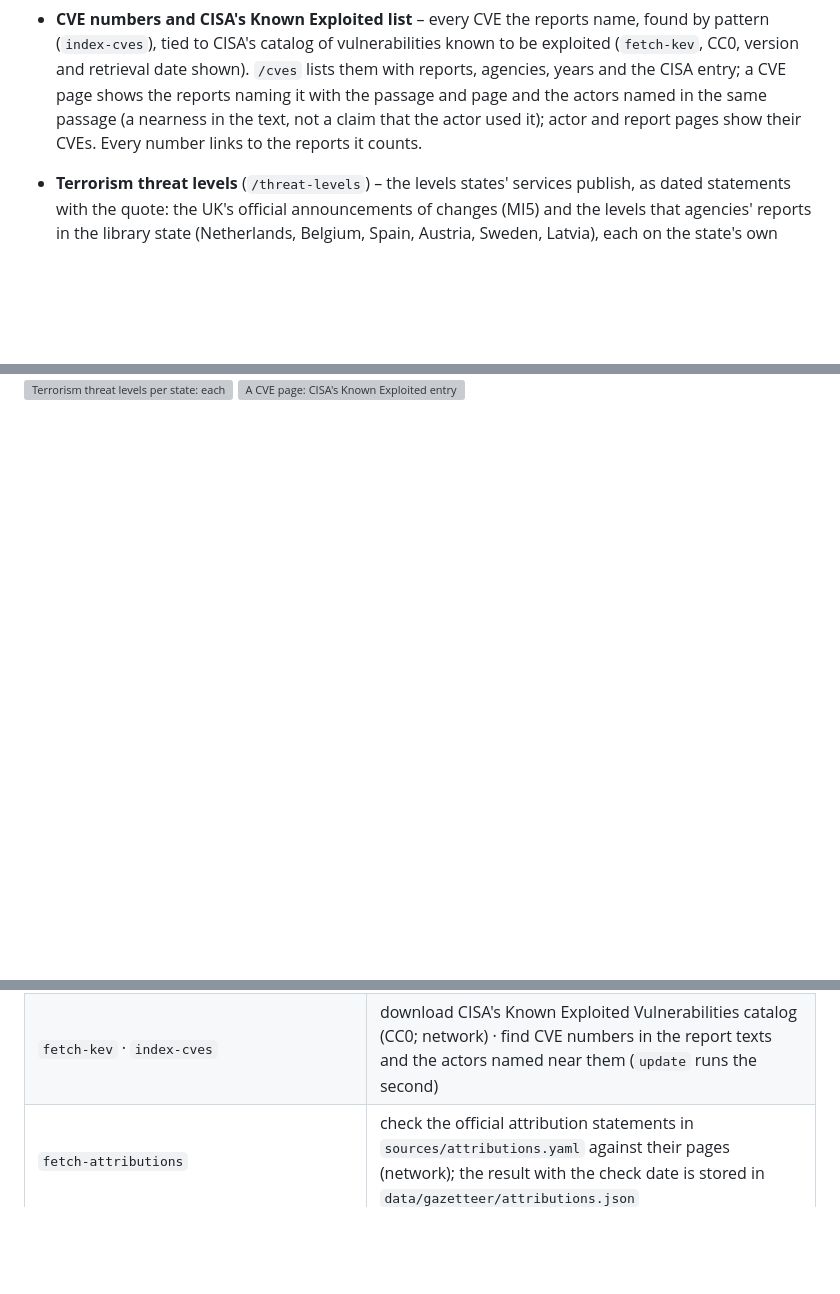
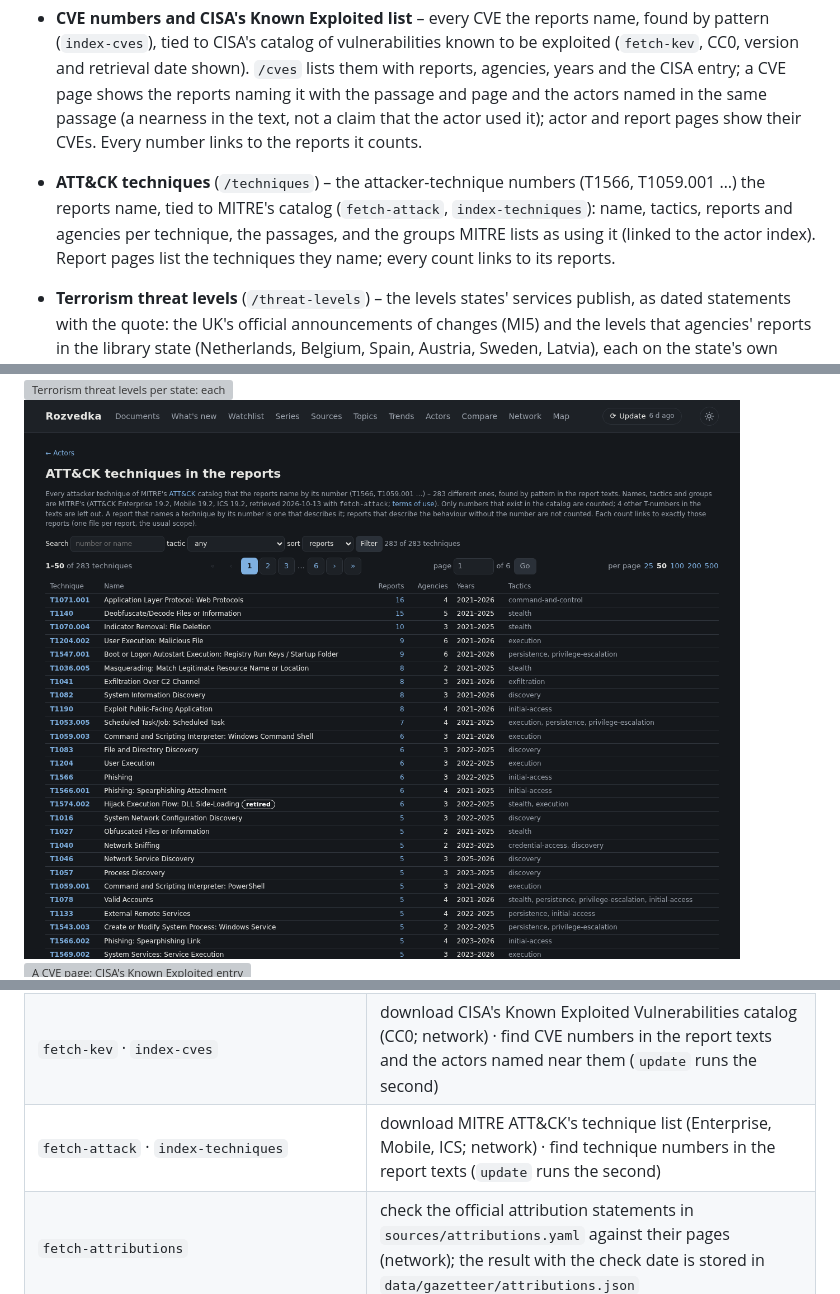
Before and after one commit to iiogurt/Rozvedka, a Markdown page: README.md, 3 parts joined by grey strips. Rendered like a GitHub page; pictures changed too: docs/images/techniques.png (added); blank space fills up the shorter version; grey boxes are pictures that could not be loaded.

Commit message:
feat: ATT&CK technique numbers in the reports, tied to MITRE's catalog (0.53.0)
Co-Authored-By: Claude Sonnet 5.5 <noreply@anthropic.com>

```diff
--- a/README.md
+++ b/README.md
@@ -307,6 +307,10 @@ no periodic job.
   actors named in the same passage (a nearness in the text, not a claim that the actor used it); actor and report pages show
   their CVEs. Every number links to the reports it counts.
 
+- **ATT&CK techniques** (`/techniques`) – the attacker-technique numbers (T1566, T1059.001 …) the reports name, tied to MITRE's
+  catalog (`fetch-attack`, `index-techniques`): name, tactics, reports and agencies per technique, the passages, and the groups
+  MITRE lists as using it (linked to the actor index). Report pages list the techniques they name; every count links to its reports.
+
 - **Terrorism threat levels** (`/threat-levels`) – the levels states' services publish, as dated statements with the quote: the
   UK's official announcements of changes (MI5) and the levels that agencies' reports in the library state (Netherlands, Belgium,
   Spain, Austria, Sweden, Latvia), each on the state's own scale and with the page it comes from. Hand-curated; every quote is
@@ -319,6 +323,8 @@ no periodic job.
 <img src="docs/images/citations.png" alt="Who cites whom: agencies cited by other agencies, with the number of reports and citing agencies" width="900">
 
 <img src="docs/images/threat-levels.png" alt="Terrorism threat levels per state: each level with the quote from the official source and the report page" width="900">
+
+<img src="docs/images/techniques.png" alt="ATT&CK techniques named in the reports, with MITRE's names and tactics, reports and agencies" width="900">
 
 <img src="docs/images/cve.png" alt="A CVE page: CISA's Known Exploited entry, the reports naming it with passages, and the actors named nearby" width="900">
 
@@ -555,6 +561,7 @@ failure. Starting it after a reboot with nobody logged in needs `loginctl enable
 | `index-citations` | resolve the web addresses in the report texts: other library reports, other agencies' sites, outside hosts (`update` runs it) |
 | `fetch-threat-levels` | check the official threat-level announcements in `sources/threat_levels.yaml` against their pages (network); the reports' quotes are checked against the library when the page is shown |
 | `fetch-kev` · `index-cves` | download CISA's Known Exploited Vulnerabilities catalog (CC0; network) · find CVE numbers in the report texts and the actors named near them (`update` runs the second) |
+| `fetch-attack` · `index-techniques` | download MITRE ATT&CK's technique list (Enterprise, Mobile, ICS; network) · find technique numbers in the report texts (`update` runs the second) |
 | `fetch-attributions` | check the official attribution statements in `sources/attributions.yaml` against their pages (network); the result with the check date is stored in `data/gazetteer/attributions.json` |
 | `fetch-sanctions` | download the EU, UK, UN Security Council and US (OFAC) consolidated sanctions lists into `data/sanctions/` and match them with the actors (network; `match-sanctions` matches again without downloading, `index-actors` does it too) |
 | `fetch-actor-profiles [--refresh]` | pictures (flag, logo or photo, with author and licence), key facts and Wikipedia leads of every actor the reports name, from Wikipedia, Wikidata and Wikimedia Commons (network; part of `fetch-actors`; `--refresh` downloads the pictures again) |
```
Also changed, not shown: CHANGELOG.md (+12 -1 lines), docs/ROADMAP.md (+1 -0 lines), 16 other files.
